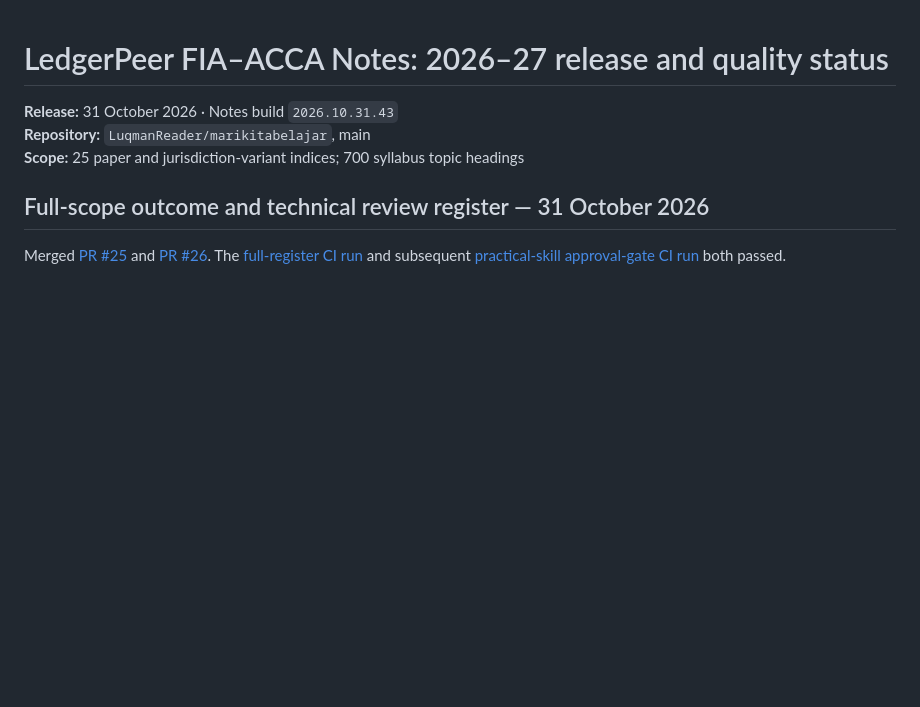
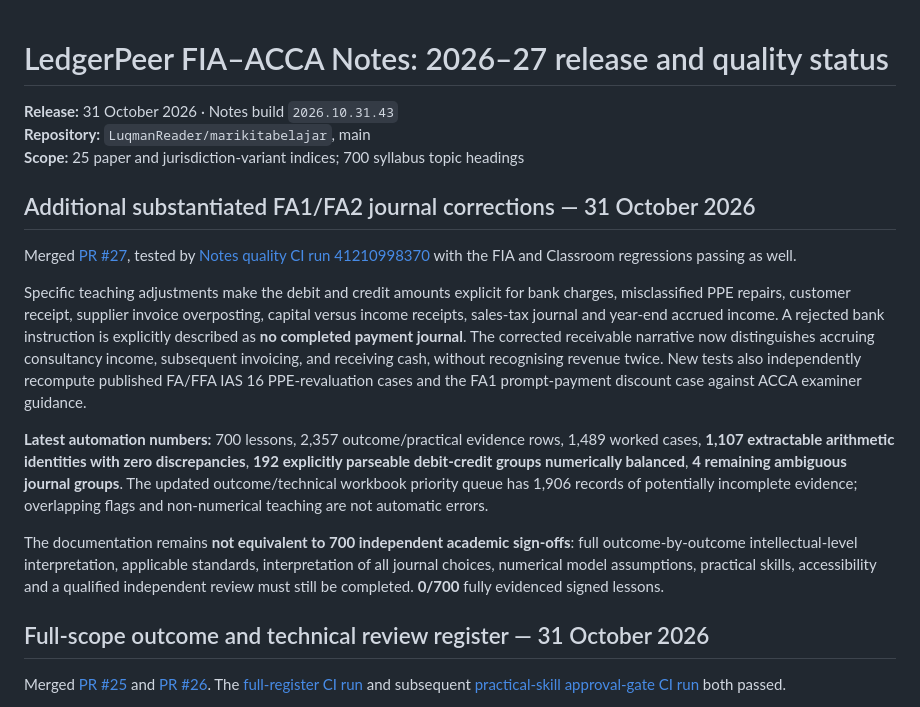
Before and after one commit to LuqmanReader/marikitabelajar, a Markdown page: TEXTBOOK_STATUS_2026-27.md, the part around the change. GitHub-like rendering; blank space fills up the shorter version.

Commit message:
docs: record independently tested FA1/FA2 journal corrections and updated 192 balanced entries

```diff
--- a/TEXTBOOK_STATUS_2026-27.md
+++ b/TEXTBOOK_STATUS_2026-27.md
@@ -3,6 +3,16 @@
 **Release:** 31 October 2026 · Notes build `2026.10.31.43`
 **Repository:** `LuqmanReader/marikitabelajar`, main
 **Scope:** 25 paper and jurisdiction-variant indices; 700 syllabus topic headings
+
+## Additional substantiated FA1/FA2 journal corrections — 31 October 2026
+
+Merged [PR #27](https://github.com/LuqmanReader/marikitabelajar/pull/27), tested by [Notes quality CI run 41210998370](https://github.com/LuqmanReader/marikitabelajar/actions/runs/41210998370) with the FIA and Classroom regressions passing as well.
+
+Specific teaching adjustments make the debit and credit amounts explicit for bank charges, misclassified PPE repairs, customer receipt, supplier invoice overposting, capital versus income receipts, sales-tax journal and year-end accrued income. A rejected bank instruction is explicitly described as **no completed payment journal**. The corrected receivable narrative now distinguishes accruing consultancy income, subsequent invoicing, and receiving cash, without recognising revenue twice. New tests also independently recompute published FA/FFA IAS 16 PPE-revaluation cases and the FA1 prompt-payment discount case against ACCA examiner guidance.
+
+**Latest automation numbers:** 700 lessons, 2,357 outcome/practical evidence rows, 1,489 worked cases, **1,107 extractable arithmetic identities with zero discrepancies**, **192 explicitly parseable debit-credit groups numerically balanced**, **4 remaining ambiguous journal groups**. The updated outcome/technical workbook priority queue has 1,906 records of potentially incomplete evidence; overlapping flags and non-numerical teaching are not automatic errors.
+
+The documentation remains **not equivalent to 700 independent academic sign-offs**: full outcome-by-outcome intellectual-level interpretation, applicable standards, interpretation of all journal choices, numerical model assumptions, practical skills, accessibility and a qualified independent review must still be completed. **0/700** fully evidenced signed lessons.
 
 ## Full-scope outcome and technical review register — 31 October 2026
 
```
